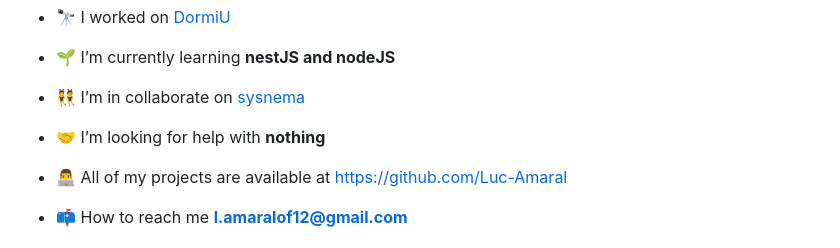
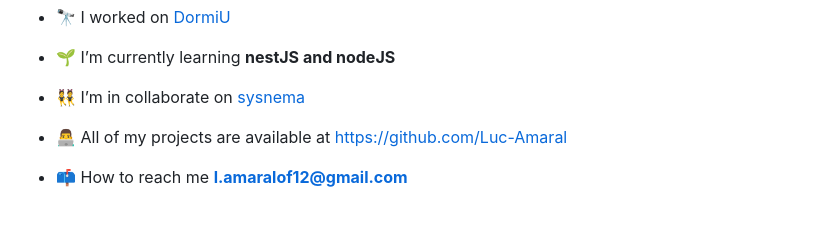
Before and after one commit to Luc-Amaral/Luc-Amaral, a Markdown page: readme.md, the part around the change. Drawn GitHub-style; blank space fills up the shorter version.

```diff
--- a/readme.md
+++ b/readme.md
@@ -7,8 +7,6 @@
 - 🌱 I’m currently learning **nestJS and nodeJS**
 
 - 👯 I’m in collaborate on [sysnema](sysnema.com)
-
-- 🤝 I’m looking for help with **nothing**
 
 - 👨‍💻 All of my projects are available at [https://github.com/Luc-Amaral](https://github.com/Luc-Amaral)
 
```
